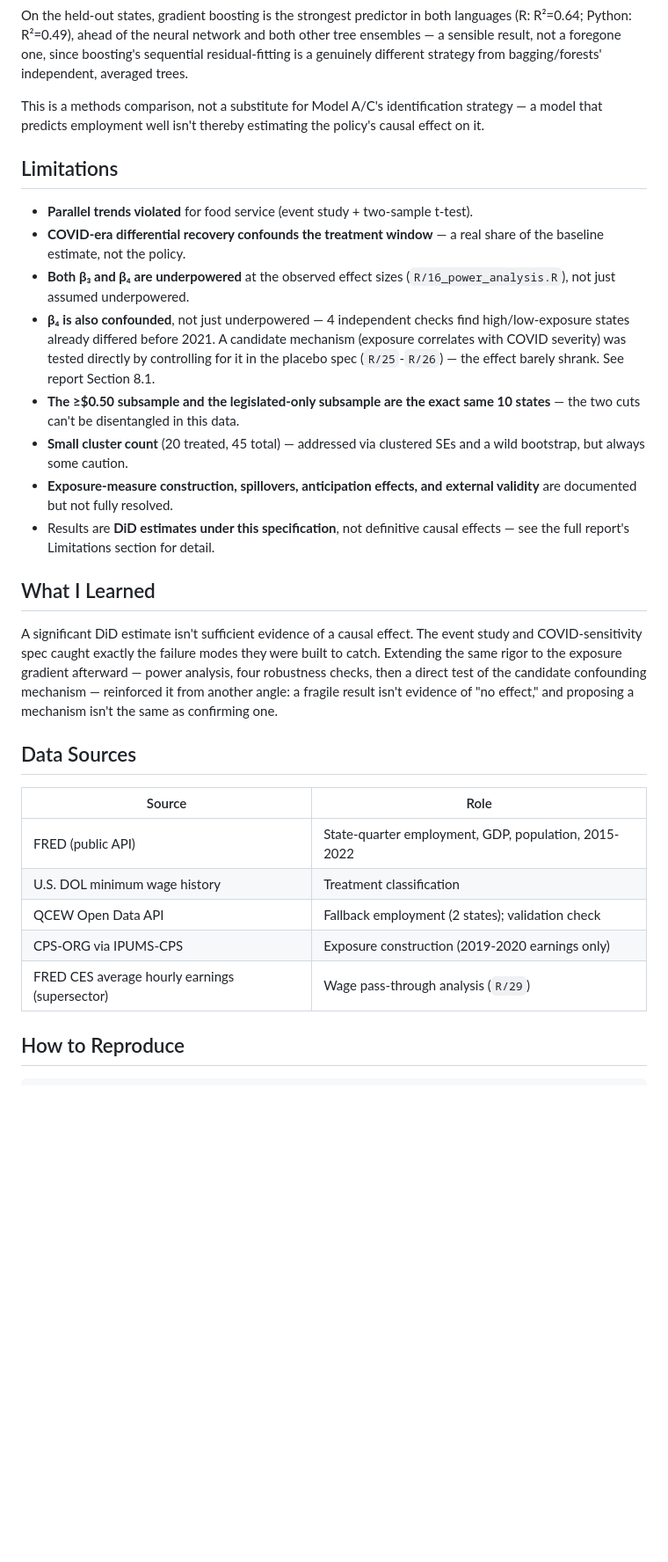
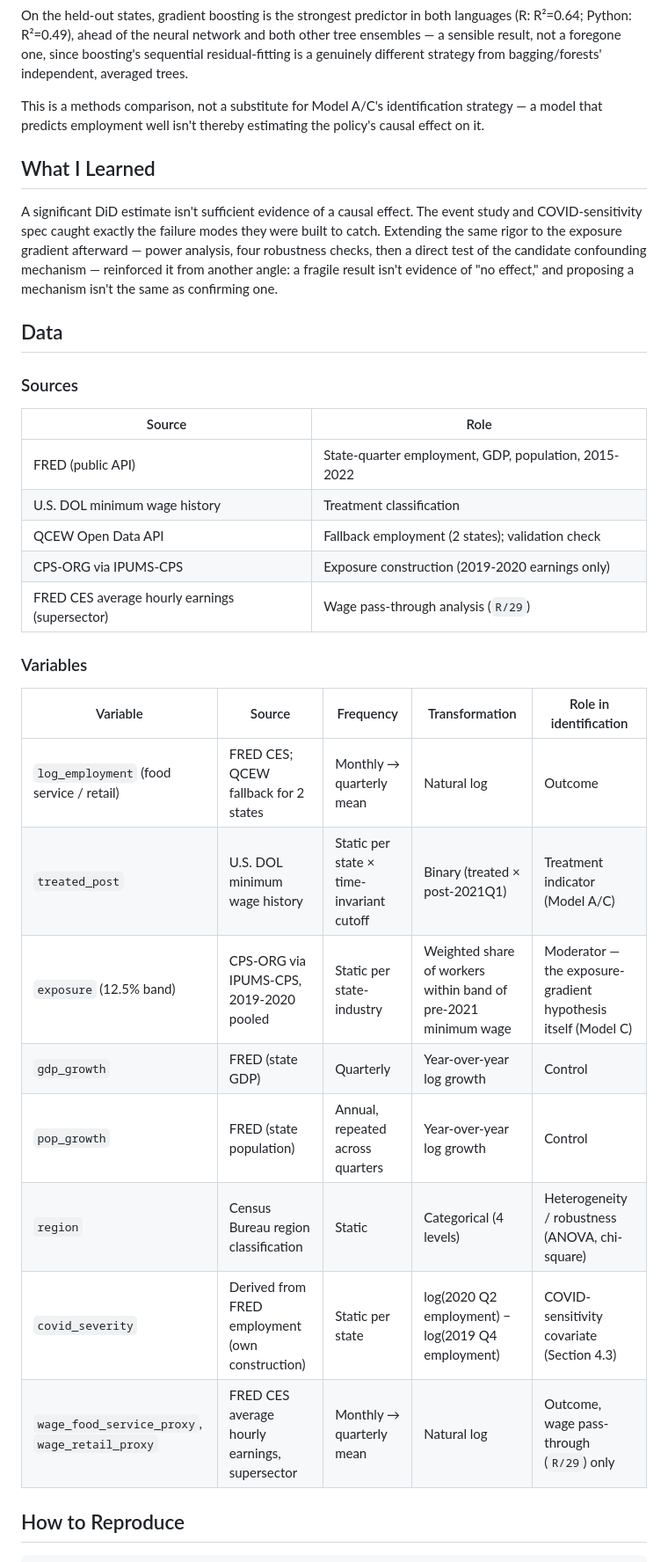
Before and after one commit to Charith-Reddy-Pareddy/min-wage-difference-in-differences-study, a Markdown page: README.md, the part around one of its changes. Shown at 88% size. Rendered like a GitHub page; blank space fills up the shorter version.

```diff
--- a/README.md
+++ b/README.md
@@ -260,27 +336,6 @@ This is a methods comparison, not a substitute for Model A/C's
 identification strategy — a model that predicts employment well isn't
 thereby estimating the policy's causal effect on it.
 
-## Limitations
-
-- **Parallel trends violated** for food service (event study + two-sample t-test).
-- **COVID-era differential recovery confounds the treatment window** — a
-  real share of the baseline estimate, not the policy.
-- **Both β₃ and β₄ are underpowered** at the observed effect sizes
-  (`R/16_power_analysis.R`), not just assumed underpowered.
-- **β₄ is also confounded**, not just underpowered — 4 independent
-  checks find high/low-exposure states already differed before 2021. A
-  candidate mechanism (exposure correlates with COVID severity) was
-  tested directly by controlling for it in the placebo spec
-  (`R/25`-`R/26`) — the effect barely shrank. See report Section 8.1.
-- **The ≥$0.50 subsample and the legislated-only subsample are the exact
-  same 10 states** — the two cuts can't be disentangled in this data.
-- **Small cluster count** (20 treated, 45 total) — addressed via
-  clustered SEs and a wild bootstrap, but always some caution.
-- **Exposure-measure construction, spillovers, anticipation effects, and
-  external validity** are documented but not fully resolved.
-- Results are **DiD estimates under this specification**, not definitive
-  causal effects — see the full report's Limitations section for detail.
-
 ## What I Learned
 
 A significant DiD estimate isn't sufficient evidence of a causal effect.
@@ -291,7 +346,9 @@ direct test of the candidate confounding mechanism — reinforced it from
 another angle: a fragile result isn't evidence of "no effect," and
 proposing a mechanism isn't the same as confirming one.
 
-## Data Sources
+## Data
+
+### Sources
 
 | Source | Role |
 |---|---|
@@ -300,6 +357,19 @@ proposing a mechanism isn't the same as confirming one.
 | QCEW Open Data API | Fallback employment (2 states); validation check |
 | CPS-ORG via IPUMS-CPS | Exposure construction (2019-2020 earnings only) |
 | FRED CES average hourly earnings (supersector) | Wage pass-through analysis (`R/29`) |
+
+### Variables
+
+| Variable | Source | Frequency | Transformation | Role in identification |
+|---|---|---|---|---|
+| `log_employment` (food service / retail) | FRED CES; QCEW fallback for 2 states | Monthly → quarterly mean | Natural log | Outcome |
+| `treated_post` | U.S. DOL minimum wage history | Static per state × time-invariant cutoff | Binary (treated × post-2021Q1) | Treatment indicator (Model A/C) |
+| `exposure` (12.5% band) | CPS-ORG via IPUMS-CPS, 2019-2020 pooled | Static per state-industry | Weighted share of workers within band of pre-2021 minimum wage | Moderator — the exposure-gradient hypothesis itself (Model C) |
+| `gdp_growth` | FRED (state GDP) | Quarterly | Year-over-year log growth | Control |
+| `pop_growth` | FRED (state population) | Annual, repeated across quarters | Year-over-year log growth | Control |
+| `region` | Census Bureau region classification | Static | Categorical (4 levels) | Heterogeneity / robustness (ANOVA, chi-square) |
+| `covid_severity` | Derived from FRED employment (own construction) | Static per state | log(2020 Q2 employment) − log(2019 Q4 employment) | COVID-sensitivity covariate (Section 4.3) |
+| `wage_food_service_proxy`, `wage_retail_proxy` | FRED CES average hourly earnings, supersector | Monthly → quarterly mean | Natural log | Outcome, wage pass-through (`R/29`) only |
 
 ## How to Reproduce
 
```
Also changed, not shown: other parts of README.md (+97 -21 lines).
